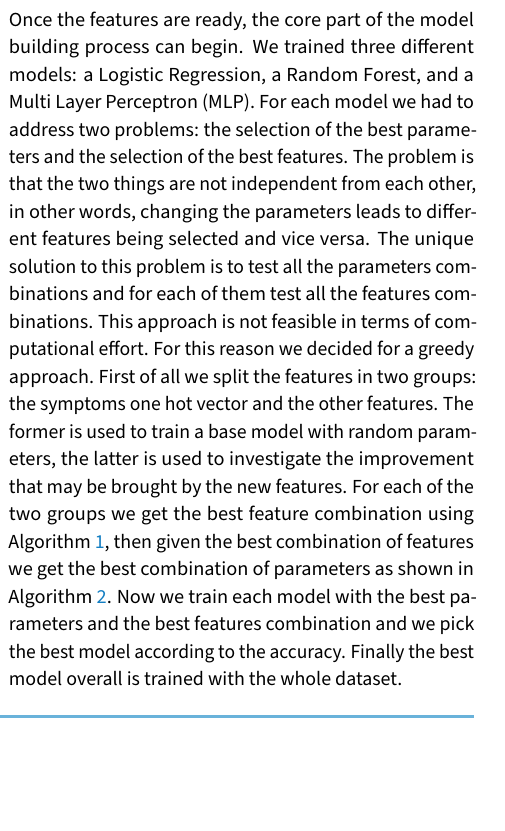
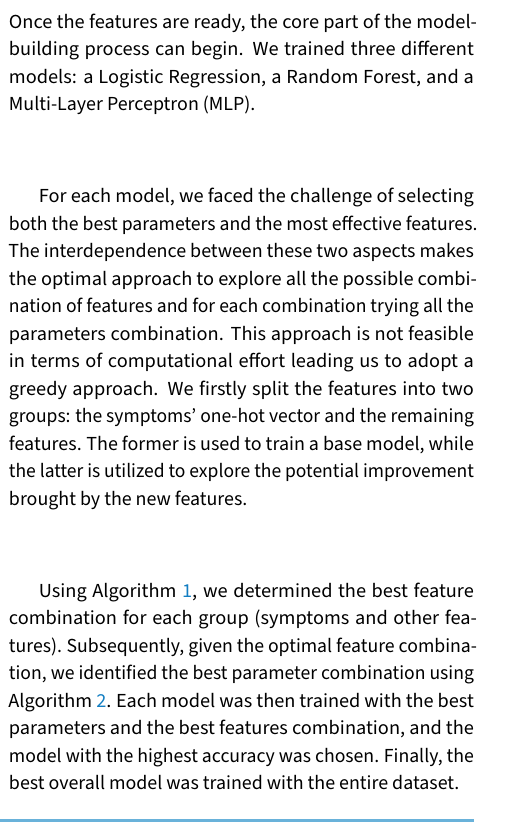
Before and after one commit to DavideLigari/disease-prediction, a LaTeX document (report/report.tex, which reads report/sections/methodology_ML.tex): part of one column of page 9 of 11, cut so that both start at the same text, the shorter picture padded with empty space. Compiled offline with pdfLaTeX.

Commit message:
writing report

```diff
--- a/report/sections/methodology_ML.tex
+++ b/report/sections/methodology_ML.tex
@@ -41,20 +41,21 @@ individually, ensuring that the maximal absolute value of each feature in the tr
 	% - pick the best model according to accuracy
 	% - train the best model with whole dataset and reduce the number of features
 
-Once the features are ready, the core part of the model building process can begin.
-We trained three different models: a Logistic Regression, a Random Forest, and a Multi Layer Perceptron (MLP).
-For each model we had to address two problems: the selection of the best parameters and the selection of the best features.
-The problem is that the two things are not independent from each other, in other words, changing the parameters
-leads to different features being selected and vice versa. The unique solution to this problem is to test all the parameters
-combinations and for each of them test all the features combinations. This approach is not feasible
-in terms of computational effort.
-For this reason we decided for a greedy approach. First of all we split the features in two groups: the symptoms one hot vector
-and the other features. The former is used to train a base model with random parameters, the latter is used to investigate
-the improvement that may be brought by the new features. For each of the two groups
-we get the best feature combination using Algorithm \ref{alg:feature_selection}, then given the best combination of features
-we get the best combination of parameters as shown in Algorithm \ref{alg:best_selection}. Now we train each model with the best parameters
-and the best features combination and we pick the best model according to the accuracy. Finally the best model overall is trained
-with the whole dataset.
+Once the features are ready, the core part of the model-building process can begin.
+We trained three different models: a Logistic Regression, a Random Forest, and a Multi-Layer Perceptron (MLP).
+
+For each model, we faced the challenge of selecting both the best parameters and the most effective features.
+The interdependence between these two aspects makes the optimal approach to explore all the possible combination of features
+and for each combination trying all the parameters combination. This approach is not feasible in terms of computational effort
+leading us to adopt a greedy approach. We firstly split the features into two
+groups: the symptoms' one-hot vector and the remaining features. The former is used to train a base model,
+while the latter is utilized to explore the potential improvement brought by the new features.
+
+Using Algorithm \ref{alg:feature_selection}, we determined the best feature combination for each group (symptoms and other features).
+Subsequently, given the optimal feature combination, we identified the best parameter combination using Algorithm
+\ref{alg:best_selection}. Each model was then trained with the best parameters and the best features combination,
+and the model with the highest accuracy was chosen. Finally, the best overall model was trained with the entire dataset.
+
 
 \begin{algorithm}[H] \small
 	\caption{Feature Selection Algorithm}\label{alg:feature_selection}
```
Also changed, not shown: report/report.pdf, report/sections/methodology_ML.tex (16 more changed lines).
